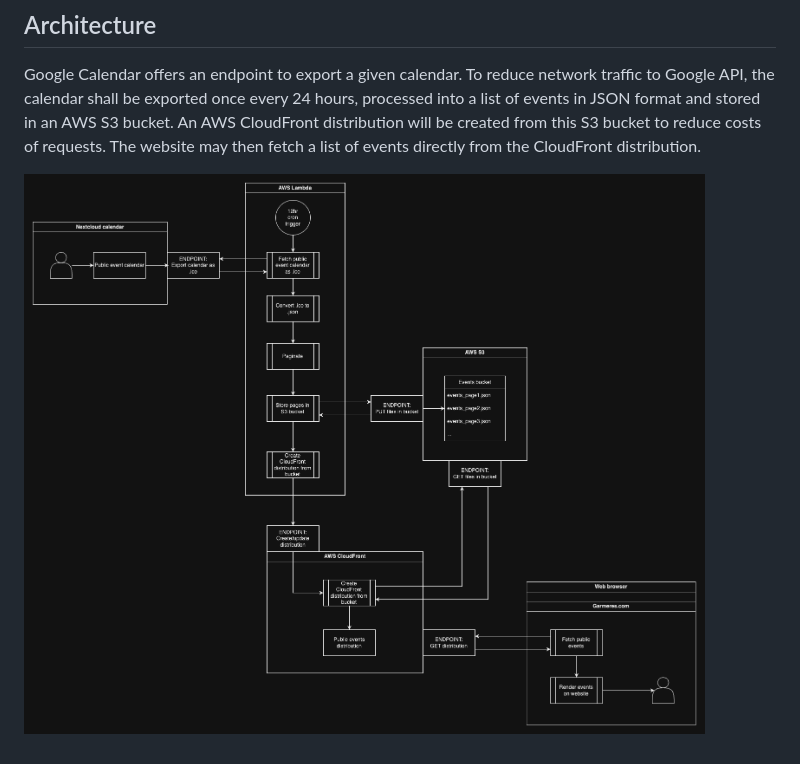
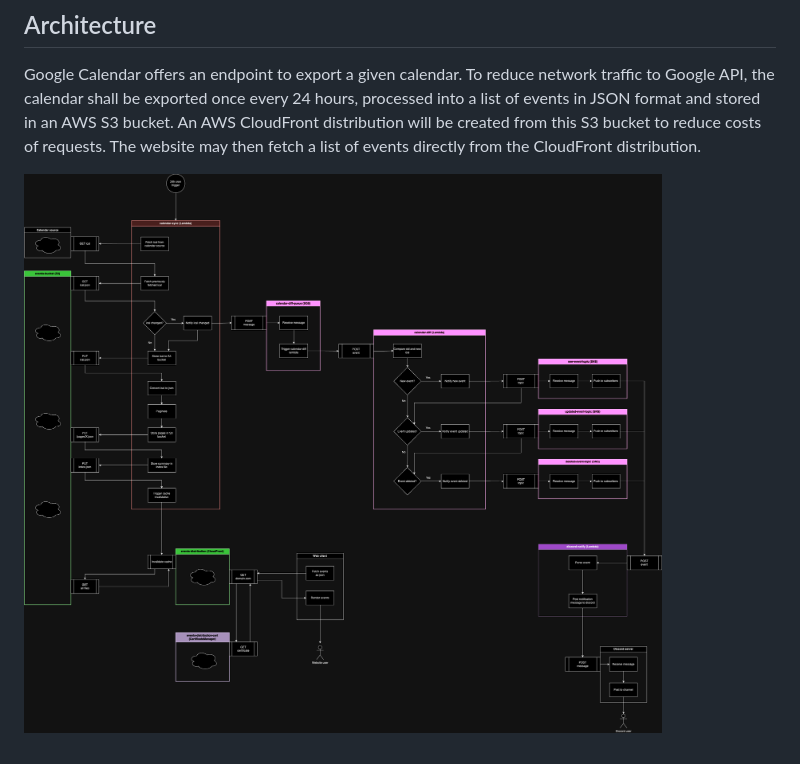
Before and after one commit to Queer-Hangout/QH-public-calendar, a Markdown page: README.md, the part around one of its changes. Rendered like a GitHub page; pictures changed too: images/calendar-sync.drawio.png (added).

Commit message:
Update architecture diagram to most recent version

```diff
--- a/README.md
+++ b/README.md
@@ -181,4 +185,4 @@ be exported once every 24 hours, processed into a list of events in JSON format
 CloudFront distribution will be created from this S3 bucket to reduce costs of requests. The website may then fetch a
 list of events directly from the CloudFront distribution.
 
-![Architecture diagram](images/diagram.png)
+![Architecture diagram](images/calendar-sync.drawio.png)
```
Also changed, not shown: other parts of README.md (+7 -3 lines).
